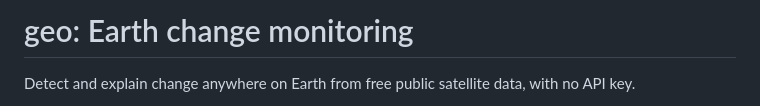
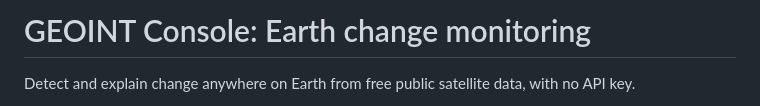
Before and after one commit to umar-test-projects/GEOINT_Console, a Markdown page: README.md, the part around the change. GitHub-like rendering.

Commit message:
Update project title in README.md

```diff
--- a/README.md
+++ b/README.md
@@ -1,4 +1,4 @@
-# geo: Earth change monitoring
+# GEOINT Console: Earth change monitoring
 
 Detect and explain change anywhere on Earth from free public satellite data,
 with no API key.
```
